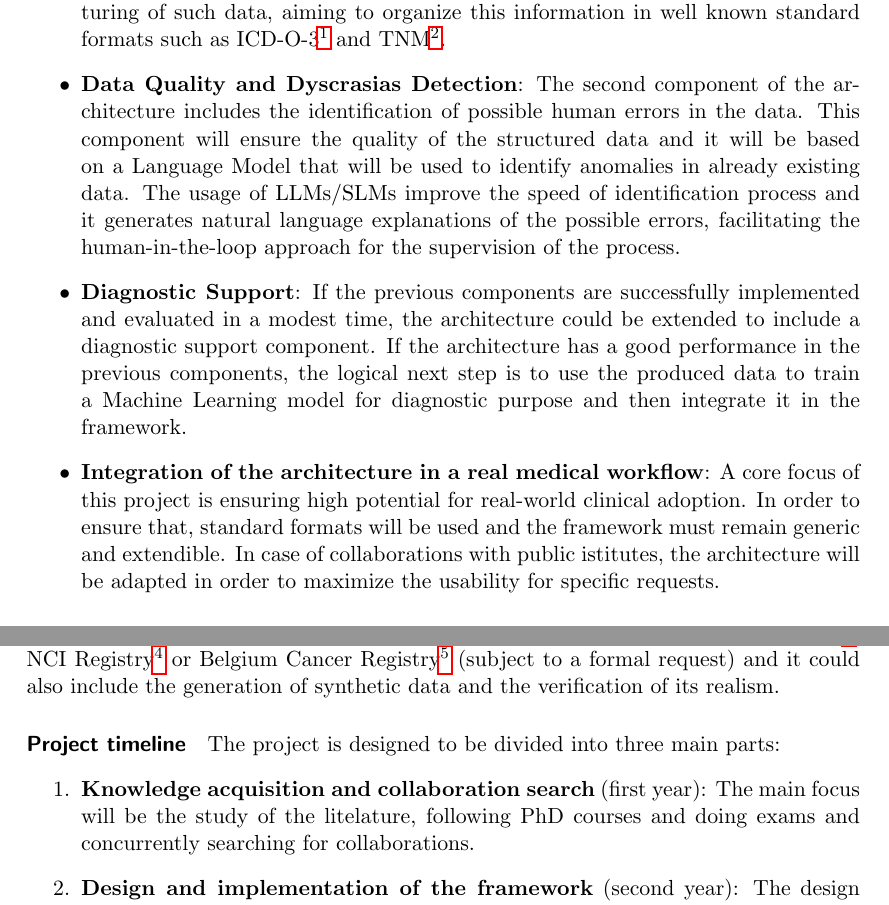
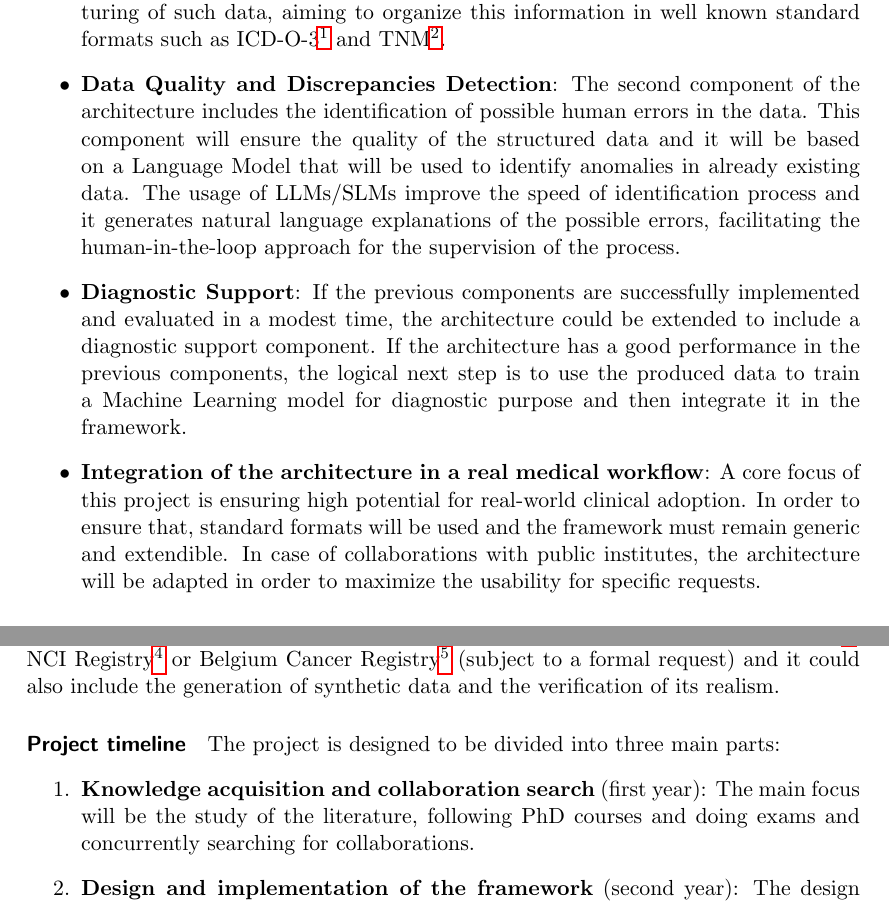
Before and after one commit to MarkRagg/PhD-proposal-DSC, a LaTeX document (phd-proposal-dsc.tex): two parts of pages 2 and 3 of 3, joined at a grey line, cut so that both start at the same text. Compiled offline with pdfLaTeX.

Commit message:
fix grammars

```diff
--- a/phd-proposal-dsc.tex
+++ b/phd-proposal-dsc.tex
@@ -36,11 +36,11 @@ This technology could also resolve a common problem of ML-based diagnostic tools
 The core of the project is the design and implementation of a framework architecture that includes:
 \begin{itemize}
     \item \textbf{Automation of Data Extraction}: The first important component of the architecture is the automation of data extraction from clinical documents. This component will be based on a Language Model that will be used to extract relevant information. Its usage will be focused on the extraction, but also on the structuring of such data, aiming to organize this information in well known standard formats such as ICD-O-3\footnote{\url{https://www.who.int/standards/classifications/other-classifications/international-classification-of-diseases-for-oncology}} and TNM\footnote{\url{https://www.uicc.org/resources/tnm}}.
-    \item \textbf{Data Quality and Dyscrasias Detection}: The second component of the architecture includes the identification of possible human errors in the data. This component will ensure the quality of the structured data and it will be based on a Language Model that will be used to identify anomalies in already existing data. The usage of LLMs/SLMs improve the speed of identification process and it generates natural language explanations of the possible errors, facilitating the human-in-the-loop approach for the supervision of the process.
+    \item \textbf{Data Quality and Discrepancies Detection}: The second component of the architecture includes the identification of possible human errors in the data. This component will ensure the quality of the structured data and it will be based on a Language Model that will be used to identify anomalies in already existing data. The usage of LLMs/SLMs improve the speed of identification process and it generates natural language explanations of the possible errors, facilitating the human-in-the-loop approach for the supervision of the process.
     \item \textbf{Diagnostic Support}: If the previous components are successfully implemented and evaluated in a modest time, the architecture could be extended to include a diagnostic support component.
 If the architecture has a good performance in the previous components, the logical next step is to use the produced data to train a Machine Learning model for diagnostic purpose and then integrate it in the framework.
    \item \textbf{Integration of the architecture in a real medical workflow}: A core focus of this project is ensuring high potential for real-world clinical adoption. In order to ensure that, standard formats will be used and the framework must remain generic and extendible.
-In case of collaborations with public istitutes, the architecture will be adapted in order to maximize the usability for specific requests.
+In case of collaborations with public institutes, the architecture will be adapted in order to maximize the usability for specific requests.
 \end{itemize}}
 
 \paragraph{Data Retrieval}{One of the main challenges of medical research is how the data is retrieved and manipulated.
@@ -53,7 +53,7 @@ A fallback strategy will be also defined in case the collaborations are not foun
 
 \paragraph{Project timeline}{The project is designed to be divided into three main parts:
 \begin{enumerate}
-    \item \textbf{Knowledge acquisition and collaboration search} (first year): The main focus will be the study of the litelature, following PhD courses and doing exams and concurrently searching for collaborations.
+    \item \textbf{Knowledge acquisition and collaboration search} (first year): The main focus will be the study of the literature, following PhD courses and doing exams and concurrently searching for collaborations.
     \item \textbf{Design and implementation of the framework} (second year): The design and implementation will be conducted during this year.
     \item \textbf{Evaluation and dissemination} (third year): The proposed framework will be evaluated and disseminated. The final thesis will be written.
 \end{enumerate}}
```
Also changed, not shown: phd-proposal-dsc.pdf, phd-proposal-dsc.tex (4 more changed lines).
